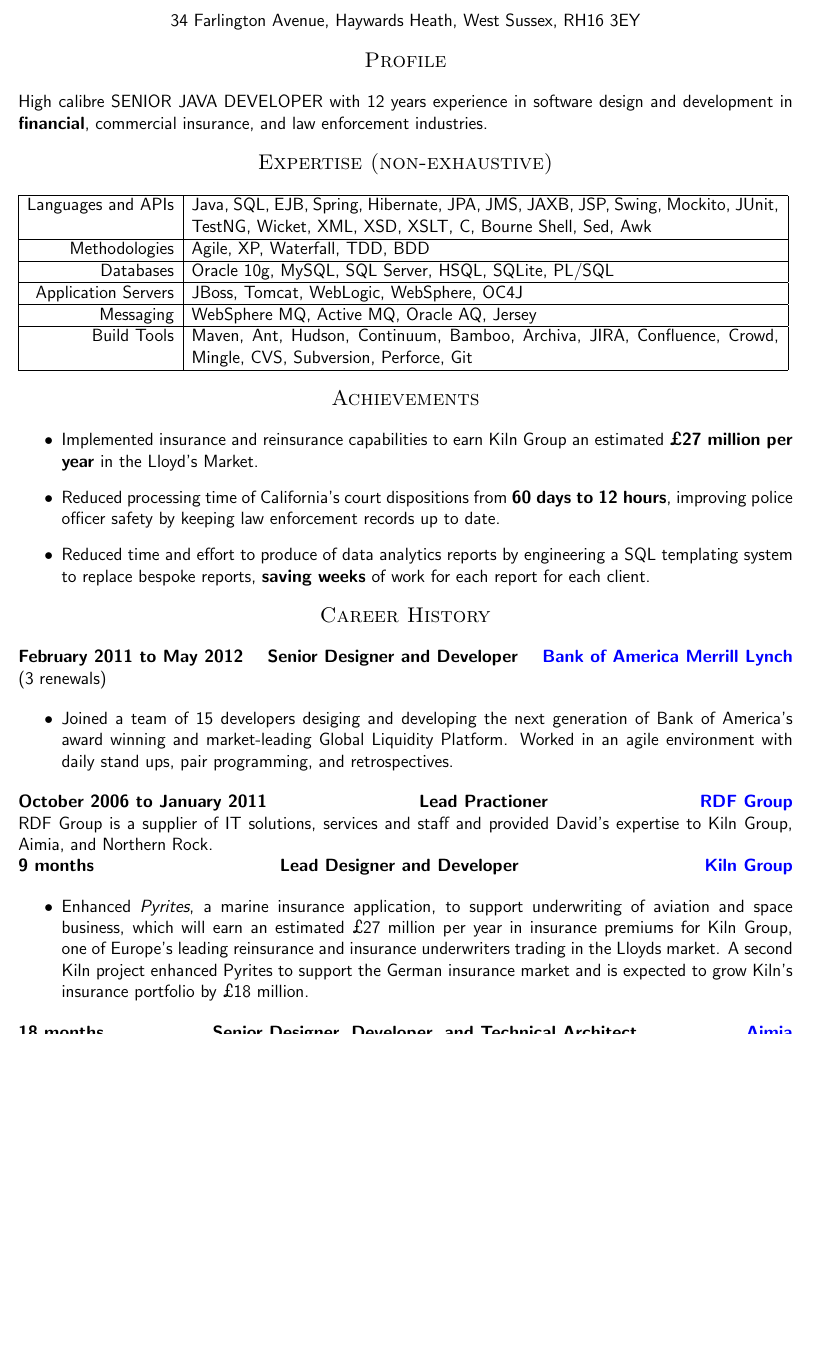
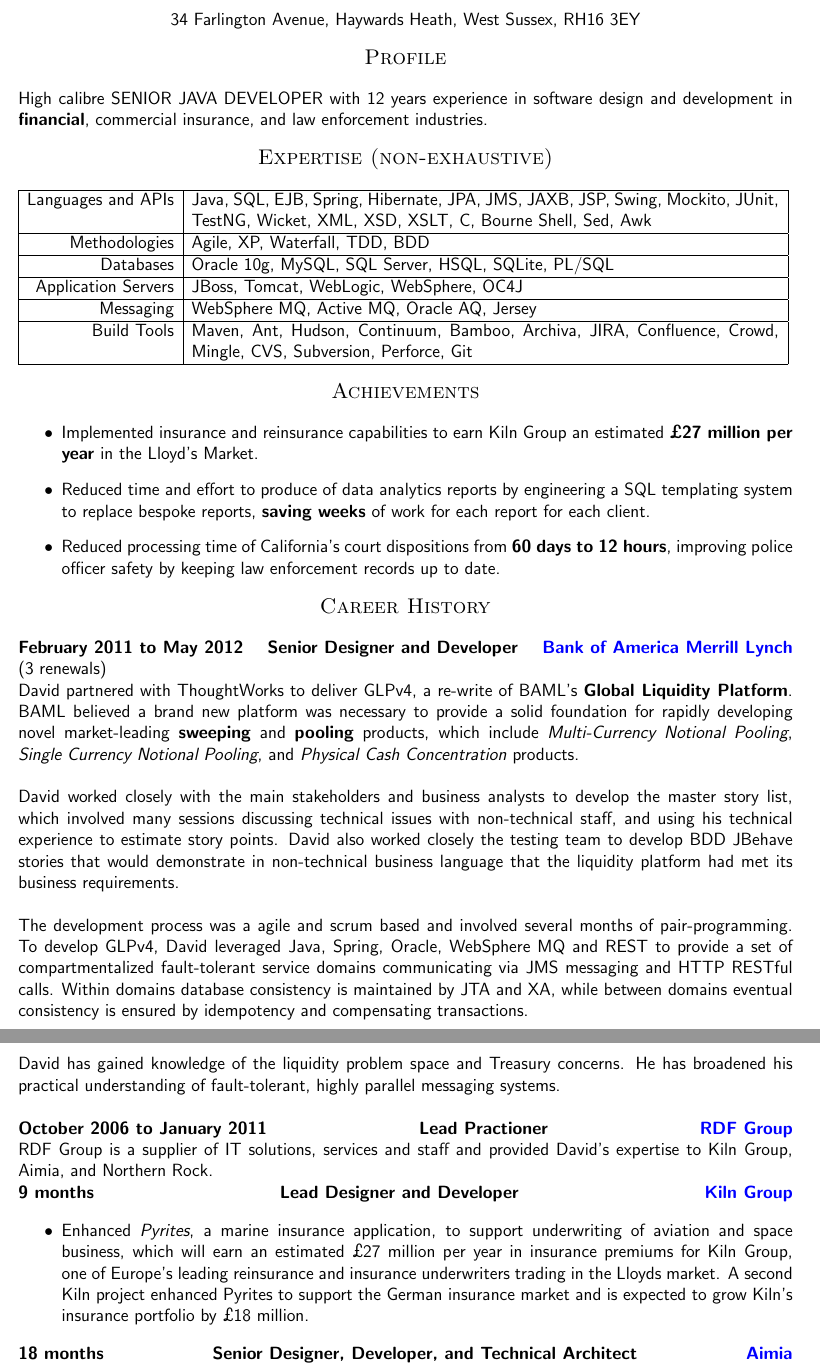
Before and after one commit to blissd/cv, a LaTeX CV (cv.tex): part of page 1 of 2 before the commit and two parts of pages 1 and 2 of 2 after it, the two joined at a grey line, cut so that both start at the same text, the shorter picture padded with empty space. Compiled offline with pdfLaTeX.

Commit message:
BAML section

```diff
--- a/cv.tex
+++ b/cv.tex
@@ -72,9 +72,9 @@
 
 \item Implemented insurance and reinsurance capabilities to earn Kiln Group an estimated \textbf{\textsterling27 million per year} in the Lloyd's Market.
 
+\item Reduced time and effort to produce of data analytics reports by engineering a SQL templating system to replace bespoke reports, \textbf{saving weeks} of work for each report for each client.
+
 \item Reduced processing time of California's court dispositions from \textbf{60 days to 12 hours}, improving police officer safety by keeping law enforcement records up to date.
-
-\item Reduced time and effort to produce of data analytics reports by engineering a SQL templating system to replace bespoke reports, \textbf{saving weeks} of work for each report for each client.
 
 \end{itemize}
 
@@ -84,13 +84,15 @@
 
 \renewals{15 months}{3 renewals}
 
-\begin{itemize}
-
 %http://www.marketwatch.com/story/bank-of-america-merrill-lynch-adds-physical-cash-concentration-to-global-liquidity-platform-2012-03-19
 
-\item Joined a team of 15 developers desiging and developing the next generation of Bank of America's award winning and market-leading Global Liquidity Platform. Worked in an agile environment with daily stand ups, pair programming, and retrospectives.
+David partnered with ThoughtWorks to deliver GLPv4, a re-write of BAML's \textbf{Global Liquidity Platform}. BAML believed a brand new platform was necessary to provide a solid foundation for rapidly developing novel market-leading \textbf{sweeping} and \textbf{pooling} products, which include \emph{Multi-Currency Notional Pooling}, \emph{Single Currency Notional Pooling}, and \emph{Physical Cash Concentration} products.  \\
 
-\end{itemize}
+David worked closely with the main stakeholders and business analysts to develop the master story list, which involved many sessions discussing technical issues with non-technical staff, and using his technical experience to estimate story points. David also worked closely the testing team to develop BDD JBehave stories that would demonstrate in non-technical business language that the liquidity platform had met its business requirements.  \\
+
+The development process was a agile and scrum based and involved several months of pair-programming. To develop GLPv4, David leveraged Java, Spring, Oracle, WebSphere MQ and REST to provide a set of compartmentalized fault-tolerant service domains communicating via JMS messaging and HTTP RESTful calls. Within domains database consistency is maintained by JTA and XA, while between domains eventual consistency is ensured by idempotency and compensating transactions. \\
+
+David has gained knowledge of the liquidity problem space and Treasury concerns. He has broadened his practical understanding of fault-tolerant, highly parallel messaging systems. \\
 
 \clientwork{October 2006 to January 2011}{\href{http://www.rdfgroup.com/}{RDF Group}}{Lead Practioner}
 
```
